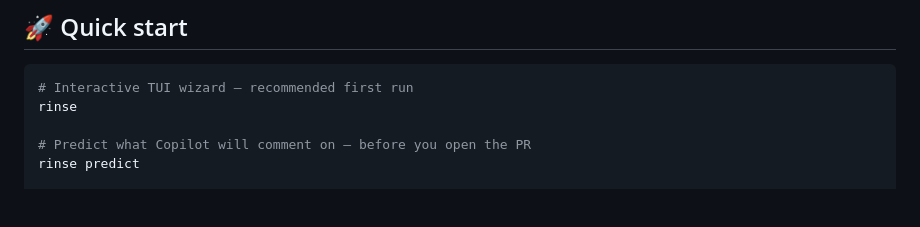
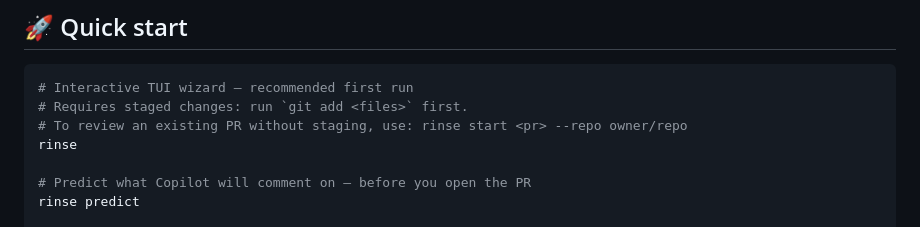
Before and after one commit to orsharon7/rinse, a Markdown page: README.md, the part around the change. Rendered like a GitHub page; blank space fills up the shorter version.

Commit message:
docs(readme): add staged-changes prerequisite note to Quick Start (RIN-347) (#236)
After PR #231 wired CheckStagedChanges() into main.go, running bare
"rinse" with nothing staged exits 0 with a hint instead of opening the
TUI. The README Quick Start had no mention of this requirement.

Add two comment lines noting the staged-changes prerequisite and
pointing users to "rinse start <pr>" for reviewing existing PRs.

Co-authored-by: Luli <luli@Ors-MacBook-Air.local>
Co-authored-by: Paperclip <noreply@paperclip.ing>

````diff
--- a/README.md
+++ b/README.md
@@ -62,6 +62,8 @@ The `--model` flag accepts any valid opencode model string (e.g. `github-copilot
 
 ```bash
 # Interactive TUI wizard — recommended first run
+# Requires staged changes: run `git add <files>` first.
+# To review an existing PR without staging, use: rinse start <pr> --repo owner/repo
 rinse
 
 # Predict what Copilot will comment on — before you open the PR
````
